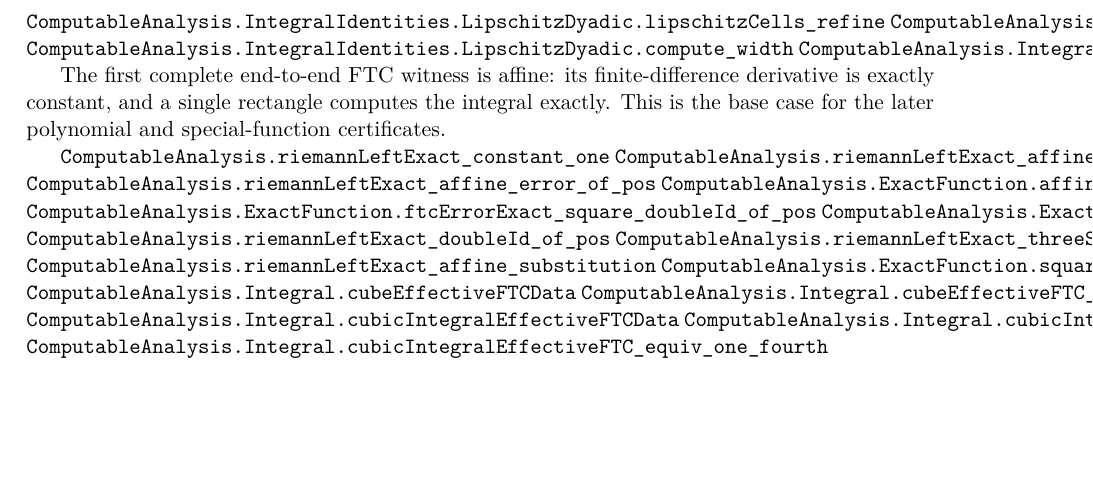
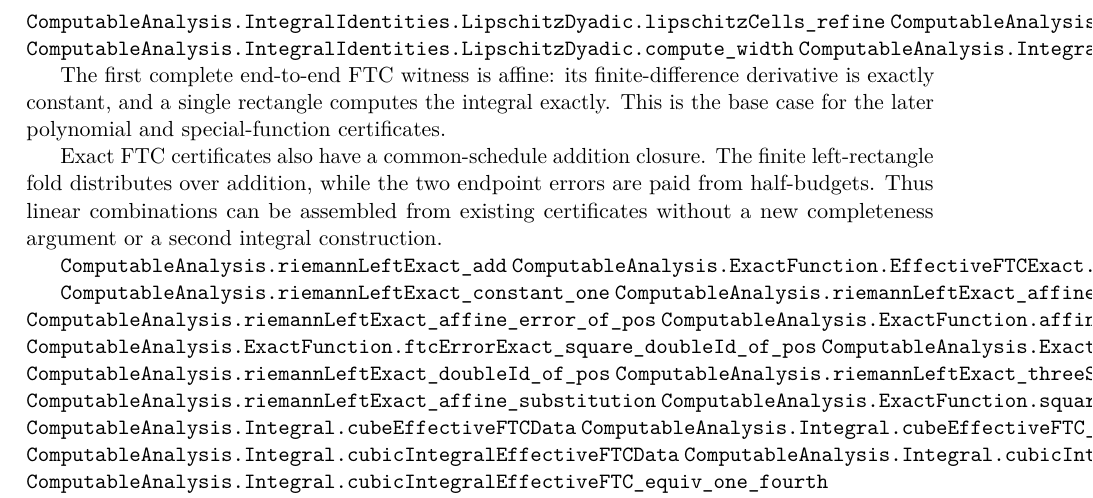
Before and after one commit to liuyao12/computable-analysis, a LaTeX thesis (blueprint/src/web.tex, which reads blueprint/src/06-effective-calculus.tex): part of page 57 of 97, cut so that both start at the same text, the shorter picture padded with empty space. Compiled offline with pdfLaTeX.

Commit message:
Add common-schedule exact FTC addition

```diff
--- a/blueprint/src/06-effective-calculus.tex
+++ b/blueprint/src/06-effective-calculus.tex
@@ -60,6 +60,16 @@ The first complete end-to-end FTC witness is affine: its finite-difference
 derivative is exactly constant, and a single rectangle computes the integral
 exactly.  This is the base case for the later polynomial and special-function
 certificates.
+
+Exact FTC certificates also have a common-schedule addition closure.  The
+finite left-rectangle fold distributes over addition, while the two endpoint
+errors are paid from half-budgets.  Thus linear combinations can be assembled
+from existing certificates without a new completeness argument or a second
+integral construction.
+
+\lean{ComputableAnalysis.riemannLeftExact_add}
+\lean{ComputableAnalysis.ExactFunction.EffectiveFTCExact.addOfCommonSchedule}
+\leanok
 
 \lean{ComputableAnalysis.riemannLeftExact_constant_one}
 \lean{ComputableAnalysis.riemannLeftExact_affine_closed}
```
Also changed, not shown: FORMALIZATION_GUIDE.md (+5 -0 lines), 1 other file.
